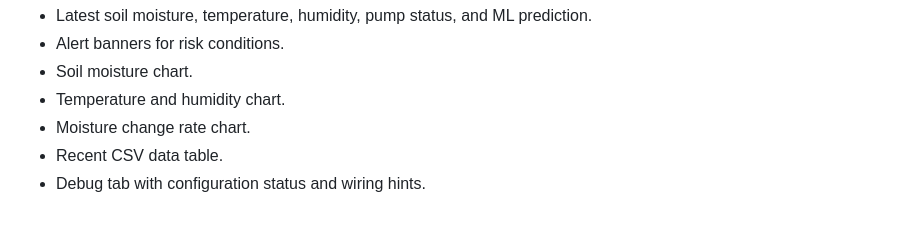
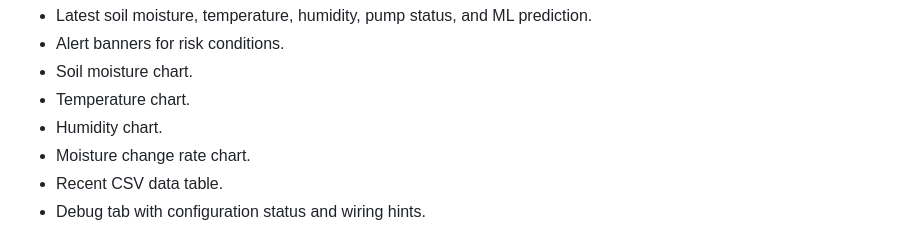
Before and after one commit to lukman2305/soil-moisture-iot, a Markdown page: CODE_EXPLANATION.md, the part around the change. GitHub-like rendering.

```diff
--- a/CODE_EXPLANATION.md
+++ b/CODE_EXPLANATION.md
@@ -211,7 +211,8 @@ Dashboard features:
 - Latest soil moisture, temperature, humidity, pump status, and ML prediction.
 - Alert banners for risk conditions.
 - Soil moisture chart.
-- Temperature and humidity chart.
+- Temperature chart.
+- Humidity chart.
 - Moisture change rate chart.
 - Recent CSV data table.
 - Debug tab with configuration status and wiring hints.
```
Also changed, not shown: README.md (+16 -0 lines), STUDENT_GUIDE.md (added, +576 -0 lines).
